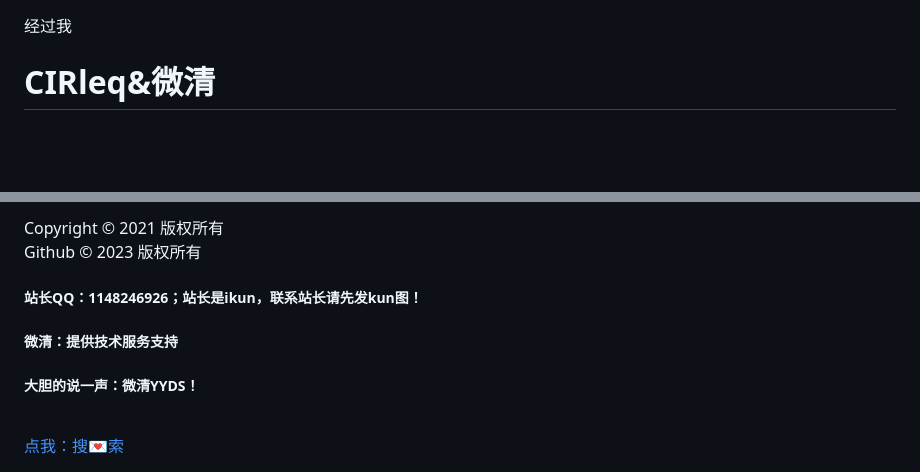
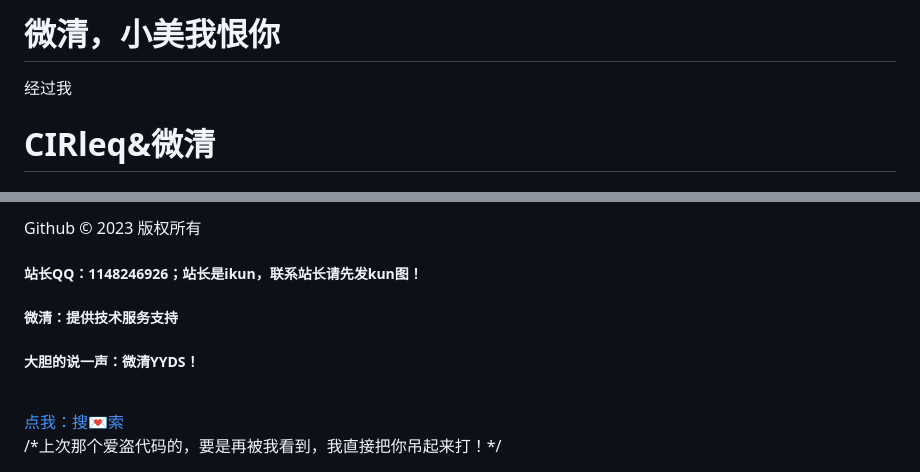
Before and after one commit to huiyi0923/huiyi0923.github.io, a Markdown page: README.md, 2 parts joined by grey strips. Rendered like a GitHub page; blank space fills up the shorter version.

```diff
--- a/README.md
+++ b/README.md
@@ -1,3 +1,4 @@
+# 微清，小美我恨你
 <!DOCTYPE html>
 <html lang="en">
     <head>
@@ -156,9 +157,8 @@ window.AudioContext = window.AudioContext || window.webkitAudioContext;
 </script>
             <br />
             <div class="foot">
-                Copyright © 2021 版权所有
+                Github © 2023 版权所有
                 <br>
-                Github © 2023 版权所有
                 <h5 style="color: white;">站长QQ：1148246926；站长是ikun，联系站长请先发kun图！</h5>
                 <h5 style="color: white;">微清：提供技术服务支持</h5>
                 <h5 style="color: white;">大胆的说一声：微清YYDS！</h5>
@@ -167,3 +167,4 @@ window.AudioContext = window.AudioContext || window.webkitAudioContext;
         </div>
     </body>
 </html>
+/*上次那个爱盗代码的，要是再被我看到，我直接把你吊起来打！*/
```
